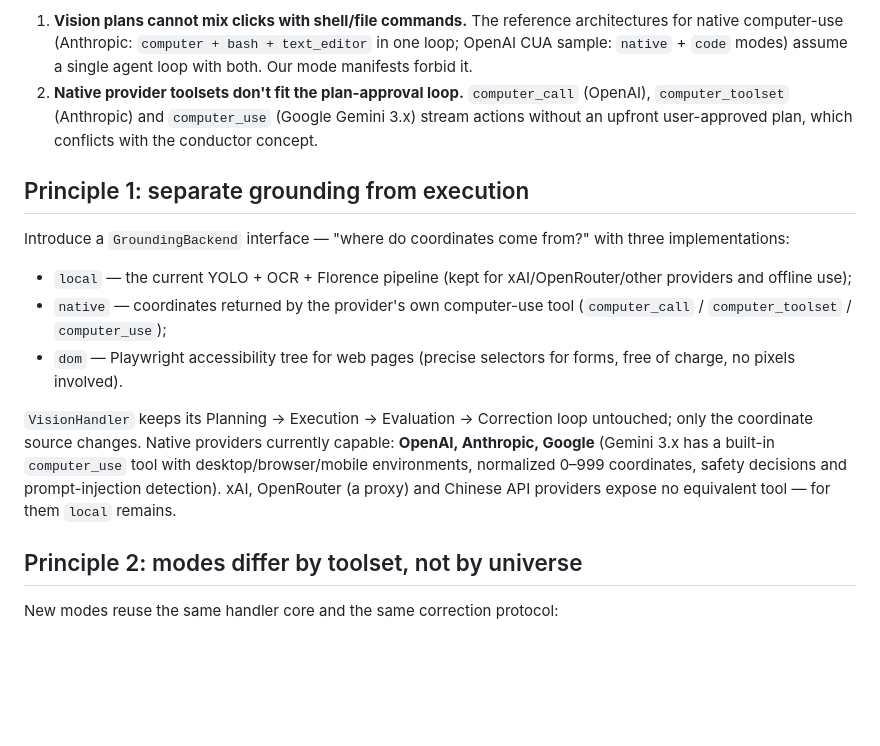
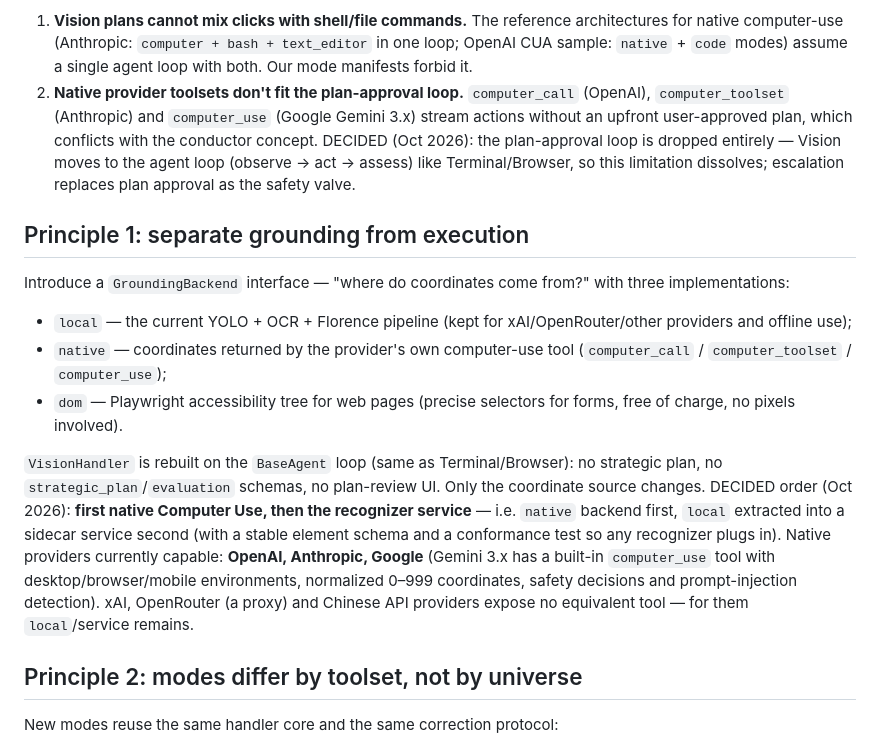
Before and after one commit to AIgrator/Logos, a Markdown page: docs/future_vision.md, the part around the change. GitHub-like rendering; blank space fills up the shorter version.

Commit message:
docs: Vision to agent loop, order native-CUA first then recognizer service

```diff
--- a/docs/future_vision.md
+++ b/docs/future_vision.md
@@ -22,9 +22,13 @@ Two structural limitations follow from this:
    `native` + `code` modes) assume a single agent loop with both.
    Our mode manifests forbid it.
 2. **Native provider toolsets don't fit the plan-approval loop.**
-   `computer_call` (OpenAI), `computer_toolset` (Anthropic) and
-   `computer_use` (Google Gemini 3.x) stream actions without an
-   upfront user-approved plan, which conflicts with the conductor concept.
+    `computer_call` (OpenAI), `computer_toolset` (Anthropic) and
+    `computer_use` (Google Gemini 3.x) stream actions without an
+    upfront user-approved plan, which conflicts with the conductor concept.
+    DECIDED (Oct 2026): the plan-approval loop is dropped entirely — Vision
+    moves to the agent loop (observe → act → assess) like Terminal/Browser,
+    so this limitation dissolves; escalation replaces plan approval as the
+    safety valve.
 
 ## Principle 1: separate grounding from execution
 
@@ -38,13 +42,17 @@ with three implementations:
 - `dom` — Playwright accessibility tree for web pages (precise
   selectors for forms, free of charge, no pixels involved).
 
-`VisionHandler` keeps its Planning → Execution → Evaluation → Correction
-loop untouched; only the coordinate source changes. Native providers
+`VisionHandler` is rebuilt on the `BaseAgent` loop (same as Terminal/Browser):
+no strategic plan, no `strategic_plan`/`evaluation` schemas, no plan-review UI.
+Only the coordinate source changes. DECIDED order (Oct 2026): **first native
+Computer Use, then the recognizer service** — i.e. `native` backend first,
+`local` extracted into a sidecar service second (with a stable element schema
+and a conformance test so any recognizer plugs in). Native providers
 currently capable: **OpenAI, Anthropic, Google** (Gemini 3.x has a
 built-in `computer_use` tool with desktop/browser/mobile environments,
 normalized 0–999 coordinates, safety decisions and prompt-injection
 detection). xAI, OpenRouter (a proxy) and Chinese API providers expose
-no equivalent tool — for them `local` remains.
+no equivalent tool — for them `local`/service remains.
 
 ## Principle 2: modes differ by toolset, not by universe
 
```
